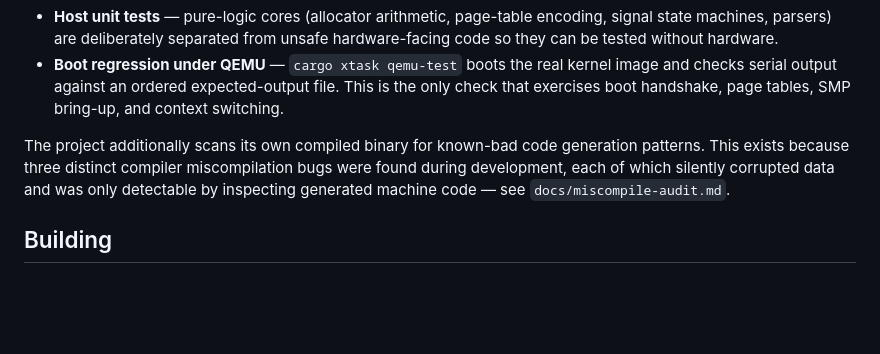
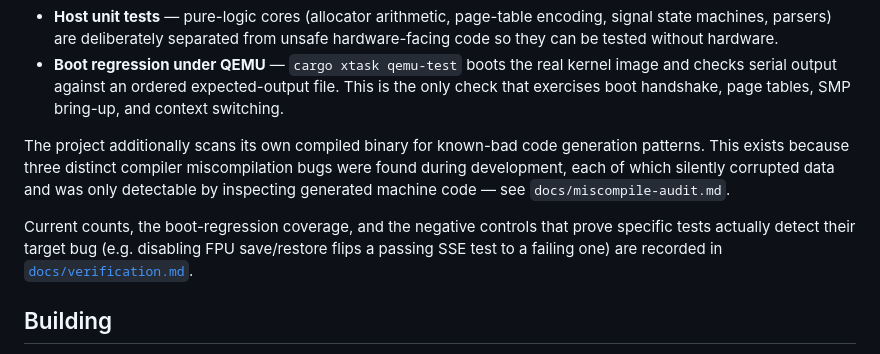
Before and after one commit to ScioFuturum/rumicos, a Markdown page: README.md, the part around the change. GitHub-like rendering; blank space fills up the shorter version.

```diff
--- a/README.md
+++ b/README.md
@@ -39,6 +39,8 @@ Two independent layers:
 
 The project additionally scans its own compiled binary for known-bad code generation patterns. This exists because three distinct compiler miscompilation bugs were found during development, each of which silently corrupted data and was only detectable by inspecting generated machine code — see `docs/miscompile-audit.md`.
 
+Current counts, the boot-regression coverage, and the negative controls that prove specific tests actually detect their target bug (e.g. disabling FPU save/restore flips a passing SSE test to a failing one) are recorded in [`docs/verification.md`](docs/verification.md).
+
 ## Building
 
 Requires a nightly Rust toolchain pinned by `rust-toolchain.toml`, plus NASM and a linker for the userspace binaries.
```
Also changed, not shown: docs/smp-scheduling-diagnosis.md (+24 -11 lines), docs/verification.md (added, +82 -0 lines).
